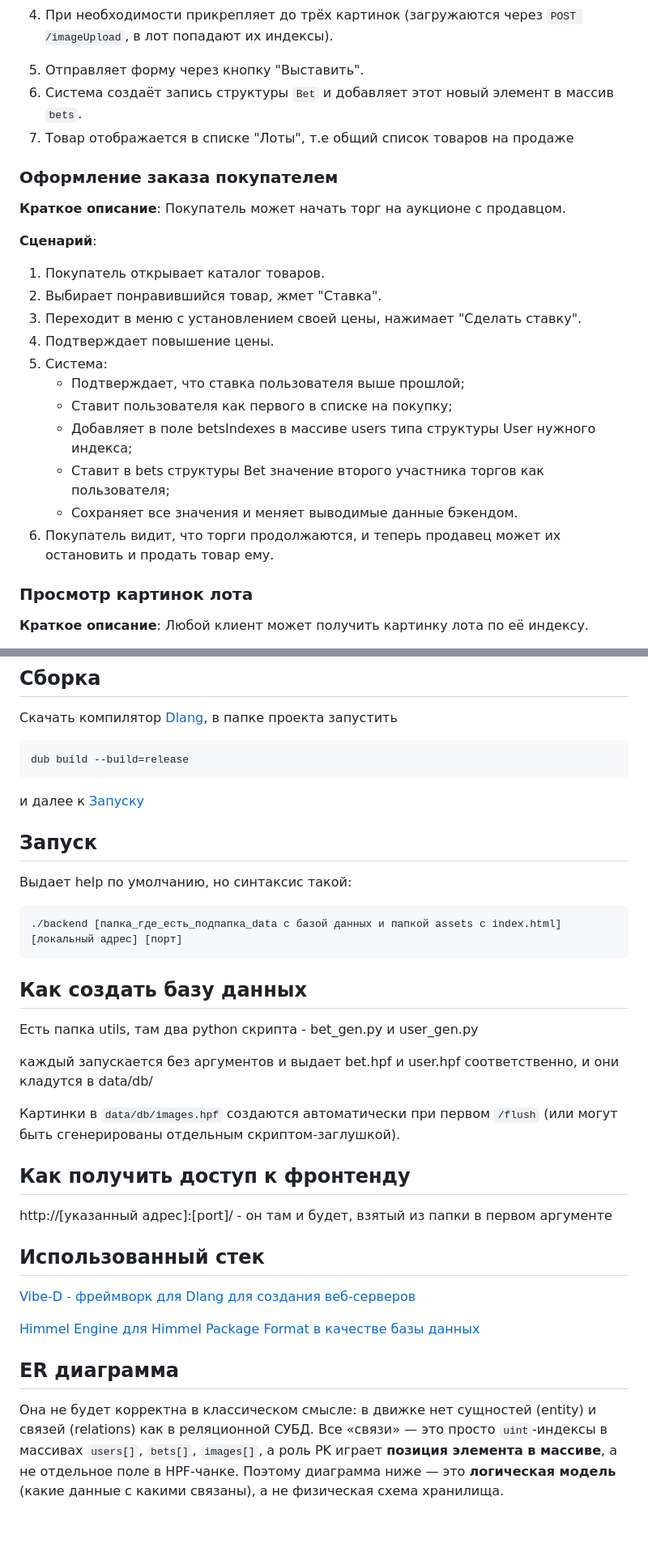
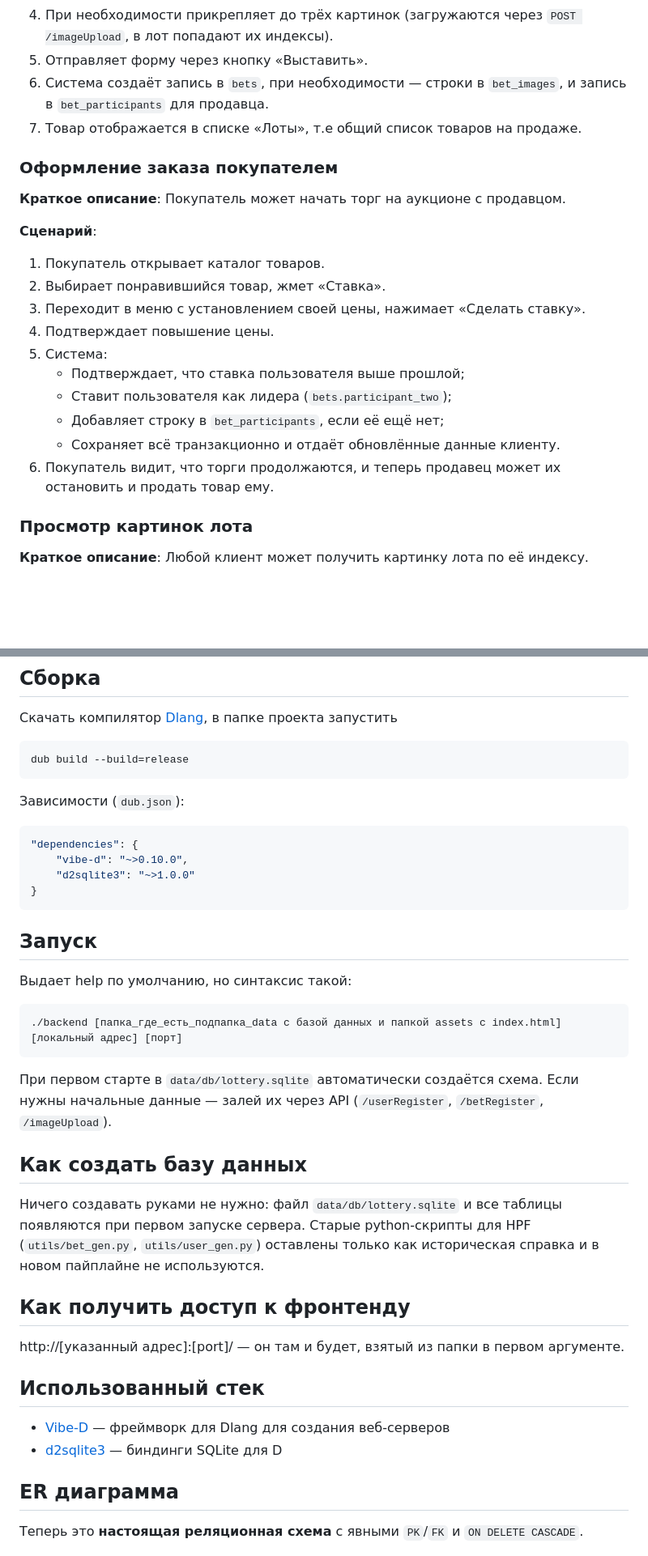
Before and after one commit to quantumde1/backend, a Markdown page: readme.md, 2 parts joined by grey strips. Shown at 81% size. Drawn GitHub-style; blank space fills up the shorter version.

````diff
--- a/readme.md
+++ b/readme.md
@@ -103,8 +112,7 @@ struct User {
 4. При необходимости прикрепляет до трёх картинок (загружаются через `POST /imageUpload`, в лот попадают их индексы).
-<!-- /NEW -->
-5. Отправляет форму через кнопку "Выставить".
-6. Система создаёт запись структуры ```Bet``` и добавляет этот новый элемент в массив ```bets```.
-7. Товар отображается в списке "Лоты", т.е общий список товаров на продаже
+5. Отправляет форму через кнопку «Выставить».
+6. Система создаёт запись в `bets`, при необходимости — строки в `bet_images`, и запись в `bet_participants` для продавца.
+7. Товар отображается в списке «Лоты», т.е общий список товаров на продаже.
 
 ### Оформление заказа покупателем
 
@@ -113,14 +121,13 @@ struct User {
 **Сценарий**:
 
 1. Покупатель открывает каталог товаров.
-2. Выбирает понравившийся товар, жмет "Ставка".
-3. Переходит в меню с установлением своей цены, нажимает "Сделать ставку".
-5. Подтверждает повышение цены.
-6. Система:
+2. Выбирает понравившийся товар, жмет «Ставка».
+3. Переходит в меню с установлением своей цены, нажимает «Сделать ставку».
+4. Подтверждает повышение цены.
+5. Система:
     - Подтверждает, что ставка пользователя выше прошлой;
-	- Ставит пользователя как первого в списке на покупку;
-	- Добавляет в поле betsIndexes в массиве users типа структуры User нужного индекса;
-	- Ставит в bets структуры Bet значение второго участника торгов как пользователя;
-	- Сохраняет все значения и меняет выводимые данные бэкендом.
-7. Покупатель видит, что торги продолжаются, и теперь продавец может их остановить и продать товар ему.
+    - Ставит пользователя как лидера (`bets.participant_two`);
+    - Добавляет строку в `bet_participants`, если её ещё нет;
+    - Сохраняет всё транзакционно и отдаёт обновлённые данные клиенту.
+6. Покупатель видит, что торги продолжаются, и теперь продавец может их остановить и продать товар ему.
 
@@ -501,36 +412,41 @@ struct User {
 dub build --build=release
 ```
 
-и далее к [Запуску](#запуск)
+Зависимости (`dub.json`):
+
+```json
+"dependencies": {
+    "vibe-d": "~>0.10.0",
+    "d2sqlite3": "~>1.0.0"
+}
+```
 
 ## Запуск
+
 Выдает help по умолчанию, но синтаксис такой:
 
 ```
 ./backend [папка_где_есть_подпапка_data c базой данных и папкой assets с index.html] [локальный адрес] [порт]
 ```
 
+При первом старте в `data/db/lottery.sqlite` автоматически создаётся схема. Если нужны начальные данные — залей их через API (`/userRegister`, `/betRegister`, `/imageUpload`).
+
 ## Как создать базу данных
-Есть папка utils, там два python скрипта - bet_gen.py и user_gen.py
 
-каждый запускается без аргументов и выдает bet.hpf и user.hpf соответственно, и они кладутся в data/db/
-
-<!-- NEW -->
-Картинки в `data/db/images.hpf` создаются автоматически при первом `/flush` (или могут быть сгенерированы отдельным скриптом-заглушкой).
-<!-- /NEW -->
+Ничего создавать руками не нужно: файл `data/db/lottery.sqlite` и все таблицы появляются при первом запуске сервера. Старые python-скрипты для HPF (`utils/bet_gen.py`, `utils/user_gen.py`) оставлены только как историческая справка и в новом пайплайне не используются.
 
 ## Как получить доступ к фронтенду
-http://[указанный адрес]:[port]/ - он там и будет, взятый из папки в первом аргументе
+
+http://[указанный адрес]:[port]/ — он там и будет, взятый из папки в первом аргументе.
 
 ## Использованный стек
-[Vibe-D - фреймворк для Dlang для создания веб-серверов](https://vibed.org/)
 
-[Himmel Engine для Himmel Package Format в качестве базы данных](https://underlevel.su/git/quantumde1/himmel_engine/src/3d-dev/source/system/hpf.d)
+- [Vibe-D](https://vibed.org/) — фреймворк для Dlang для создания веб-серверов
+- [d2sqlite3](https://github.com/Abscissa/d2sqlite3) — биндинги SQLite для D
 
 ## ER диаграмма
 
-<!-- UPD -->
-Она не будет корректна в классическом смысле: в движке нет сущностей (entity) и связей (relations) как в реляционной СУБД. Все «связи» — это просто `uint`-индексы в массивах `users[]`, `bets[]`, `images[]`, а роль PK играет **позиция элемента в массиве**, а не отдельное поле в HPF-чанке. Поэтому диаграмма ниже — это **логическая модель** (какие данные с какими связаны), а не физическая схема хранилища.
+Теперь это **настоящая реляционная схема** с явными `PK`/`FK` и `ON DELETE CASCADE`.
 
 ![ER диаграмма](image.png)
 
````
Also changed, not shown: other parts of readme.md (+78 -164 lines).
